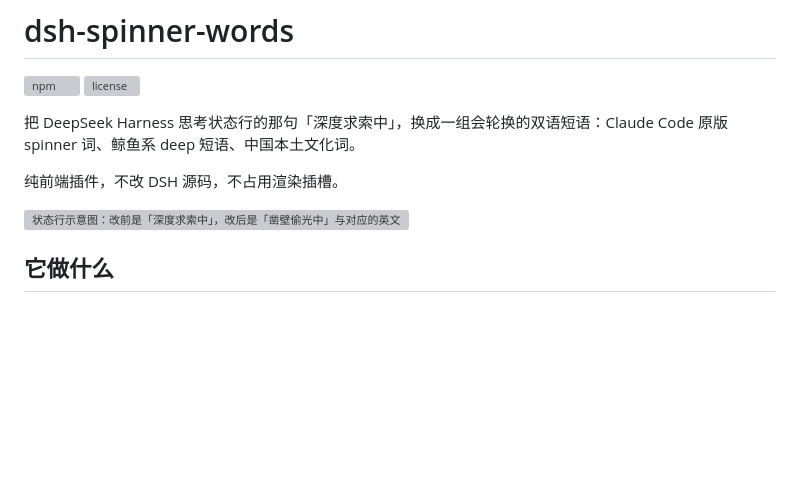
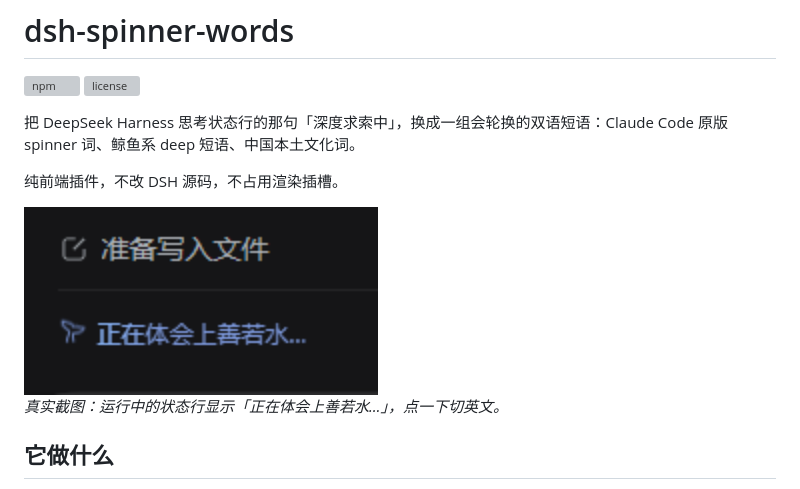
Before and after one commit to uuicdown/dsh-spinner-words, a Markdown page: README.md, the part around the change. GitHub-like rendering; pictures changed too: docs/status.png (added); blank space fills up the shorter version; grey boxes are pictures that could not be loaded.

```diff
--- a/README.md
+++ b/README.md
@@ -7,7 +7,9 @@
 
 纯前端插件，不改 DSH 源码，不占用渲染插槽。
 
-![状态行示意图：改前是「深度求索中」，改后是「凿壁偷光中」与对应的英文](docs/preview.svg)
+<img src="docs/status.png" width="354" alt="真实截图：DSH 运行中的状态行显示「正在体会上善若水…」">
+
+*真实截图：运行中的状态行显示「正在体会上善若水…」，点一下切英文。*
 
 ## 它做什么
 
```
Also changed, not shown: DEVELOPING.md (+1 -0 lines), 4 other files.
